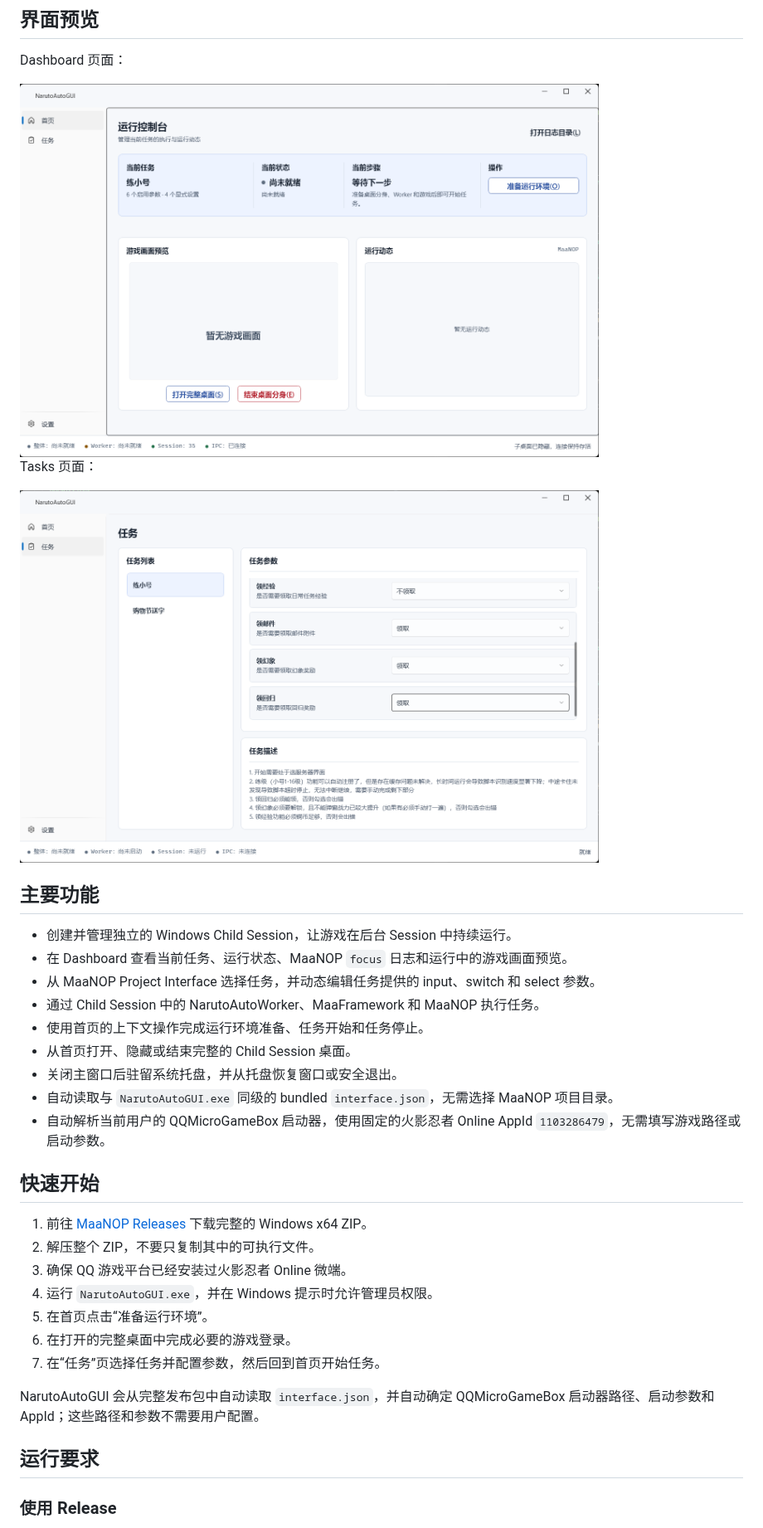
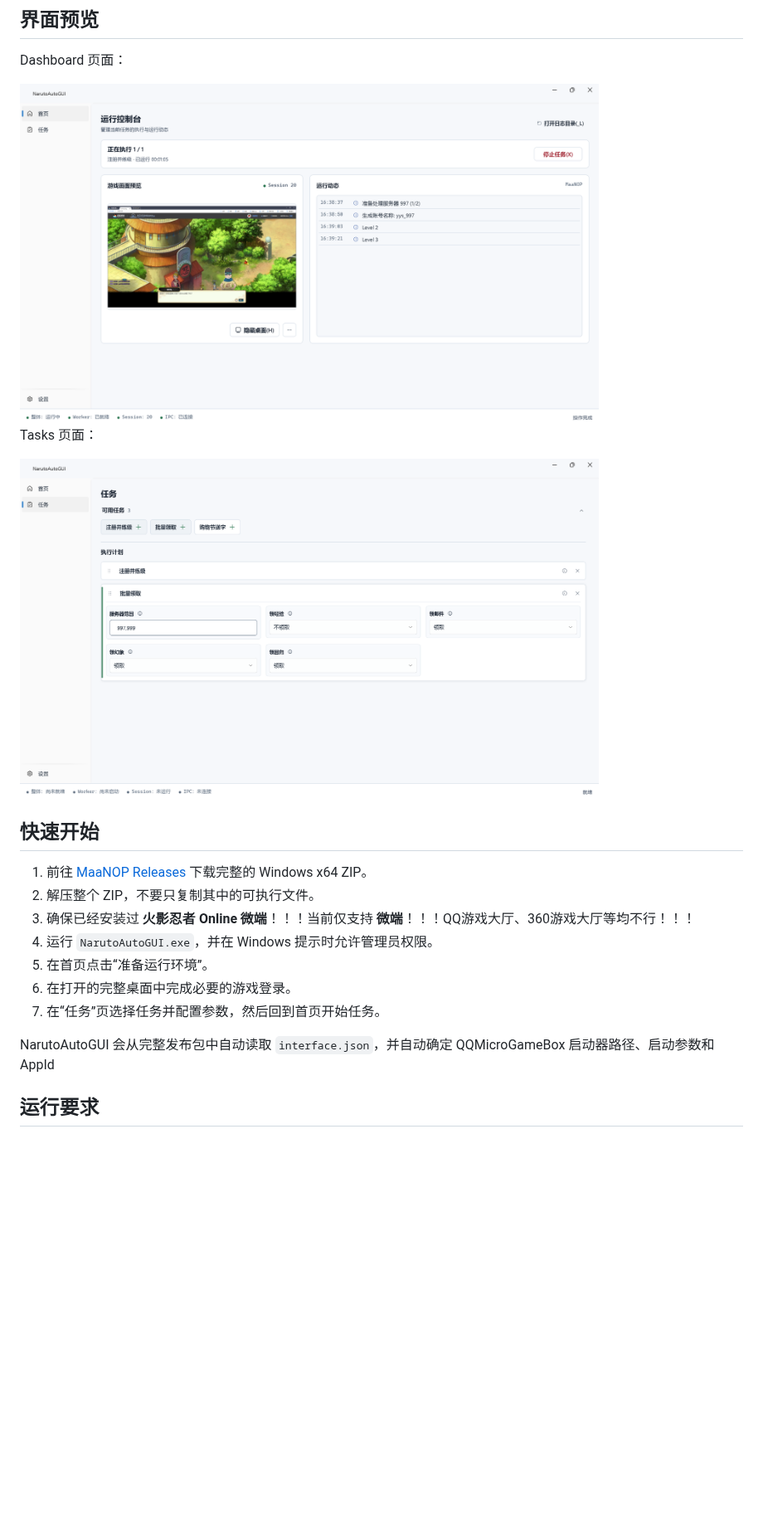
Before and after one commit to ArcherSore/NarutoAutoGUI, a Markdown page: README.md, the part around one of its changes. Shown at 83% size. Drawn GitHub-style; pictures changed too: docs/images/homePage.png, docs/images/taskPage.png; blank space fills up the shorter version.

```diff
--- a/README.md
+++ b/README.md
@@ -12,31 +12,18 @@ Tasks 页面：
 
 <img src="docs/images/taskPage.png" width="80%" alt="Tasks" />
 
-## 主要功能
-
-- 创建并管理独立的 Windows Child Session，让游戏在后台 Session 中持续运行。
-- 在 Dashboard 查看当前任务、运行状态、MaaNOP `focus` 日志和运行中的游戏画面预览。
-- 从 MaaNOP Project Interface 选择任务，并动态编辑任务提供的 input、switch 和 select 参数。
-- 通过 Child Session 中的 NarutoAutoWorker、MaaFramework 和 MaaNOP 执行任务。
-- 使用首页的上下文操作完成运行环境准备、任务开始和任务停止。
-- 从首页打开、隐藏或结束完整的 Child Session 桌面。
-- 关闭主窗口后驻留系统托盘，并从托盘恢复窗口或安全退出。
-- 自动读取与 `NarutoAutoGUI.exe` 同级的 bundled `interface.json`，无需选择 MaaNOP 项目目录。
-- 自动解析当前用户的 QQMicroGameBox 启动器，使用固定的火影忍者 Online AppId `1103286479`，无需填写游戏路径或启动参数。
-
 ## 快速开始
 
 1. 前往 [MaaNOP Releases](https://github.com/ArcherSore/MaaNOP/releases) 下载完整的 Windows x64 ZIP。
 2. 解压整个 ZIP，不要只复制其中的可执行文件。
-3. 确保 QQ 游戏平台已经安装过火影忍者 Online 微端。
+3. 确保已经安装过 **火影忍者 Online 微端**！！！当前仅支持 **微端**！！！QQ游戏大厅、360游戏大厅等均不行！！！
 4. 运行 `NarutoAutoGUI.exe`，并在 Windows 提示时允许管理员权限。
 5. 在首页点击“准备运行环境”。
 6. 在打开的完整桌面中完成必要的游戏登录。
 7. 在“任务”页选择任务并配置参数，然后回到首页开始任务。
 
-NarutoAutoGUI 会从完整发布包中自动读取 `interface.json`，并自动确定 QQMicroGameBox 启动器路径、启动参数和 AppId；这些路径和参数不需要用户配置。
+NarutoAutoGUI 会从完整发布包中自动读取 `interface.json`，并自动确定 QQMicroGameBox 启动器路径、启动参数和 AppId
 
 ## 运行要求
 
-### 使用 Release
 
```
Also changed, not shown: other parts of README.md (+14 -8 lines).
